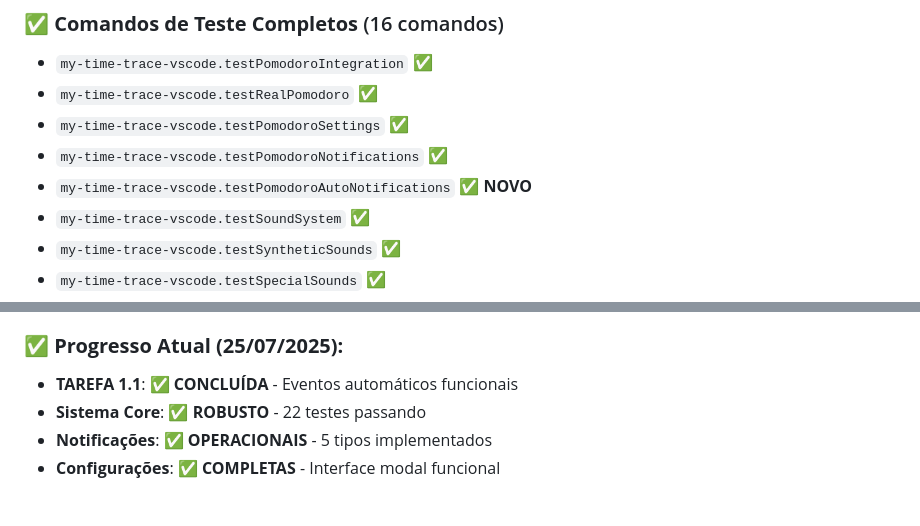
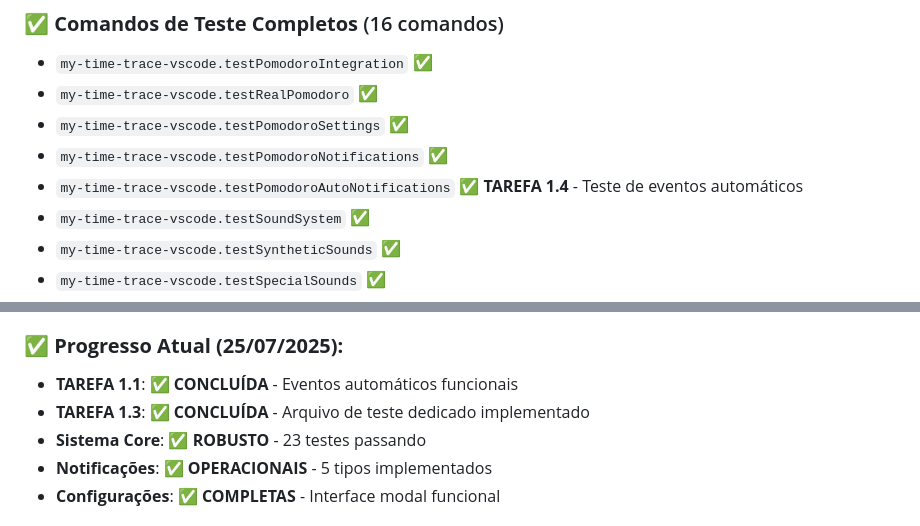
Before and after one commit to beliciobcardoso/MyTimeTraceVSCode, a Markdown page: docs/POMODORO_CONSOLIDADO_TAREFAS.md, 2 parts joined by grey strips. Rendered like a GitHub page.

```diff
--- a/docs/POMODORO_CONSOLIDADO_TAREFAS.md
+++ b/docs/POMODORO_CONSOLIDADO_TAREFAS.md
@@ -494,7 +562,7 @@ Usuário vê notificação nativa: "🍅 Sessão de Foco Iniciada! Duração: 25
 - `my-time-trace-vscode.testRealPomodoro` ✅
 - `my-time-trace-vscode.testPomodoroSettings` ✅
 - `my-time-trace-vscode.testPomodoroNotifications` ✅
-- `my-time-trace-vscode.testPomodoroAutoNotifications` ✅ **NOVO**
+- `my-time-trace-vscode.testPomodoroAutoNotifications` ✅ **TAREFA 1.4** - Teste de eventos automáticos
 - `my-time-trace-vscode.testSoundSystem` ✅
 - `my-time-trace-vscode.testSyntheticSounds` ✅
 - `my-time-trace-vscode.testSpecialSounds` ✅
@@ -1217,7 +1293,8 @@ class PomodoroReports {
 
 ### **✅ Progresso Atual (25/07/2025):**
 - **TAREFA 1.1**: ✅ **CONCLUÍDA** - Eventos automáticos funcionais
-- **Sistema Core**: ✅ **ROBUSTO** - 22 testes passando
+- **TAREFA 1.3**: ✅ **CONCLUÍDA** - Arquivo de teste dedicado implementado
+- **Sistema Core**: ✅ **ROBUSTO** - 23 testes passando
 - **Notificações**: ✅ **OPERACIONAIS** - 5 tipos implementados
 - **Configurações**: ✅ **COMPLETAS** - Interface modal funcional
 
```
Also changed, not shown: other parts of docs/POMODORO_CONSOLIDADO_TAREFAS.md (+82 -6 lines).
